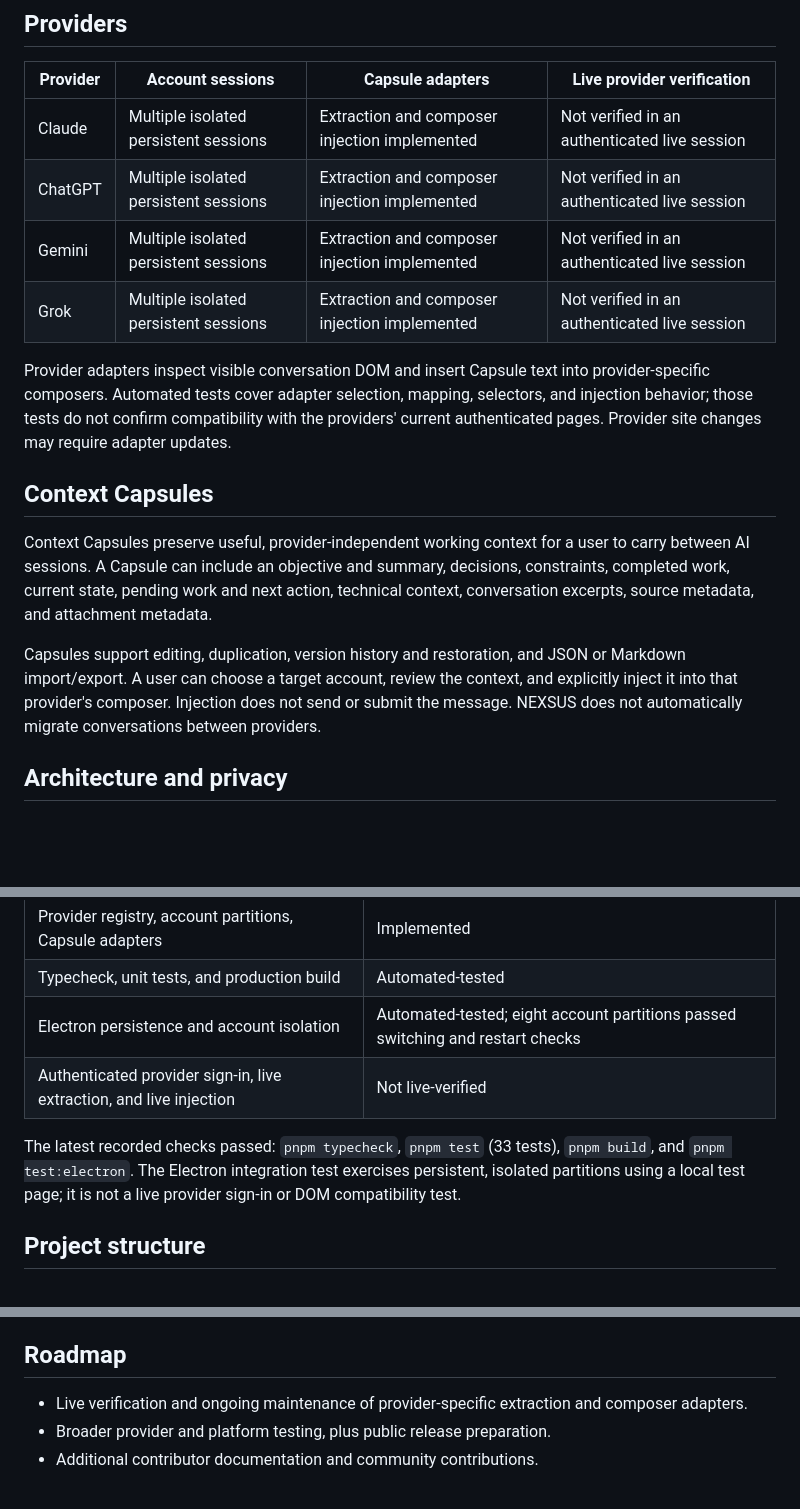
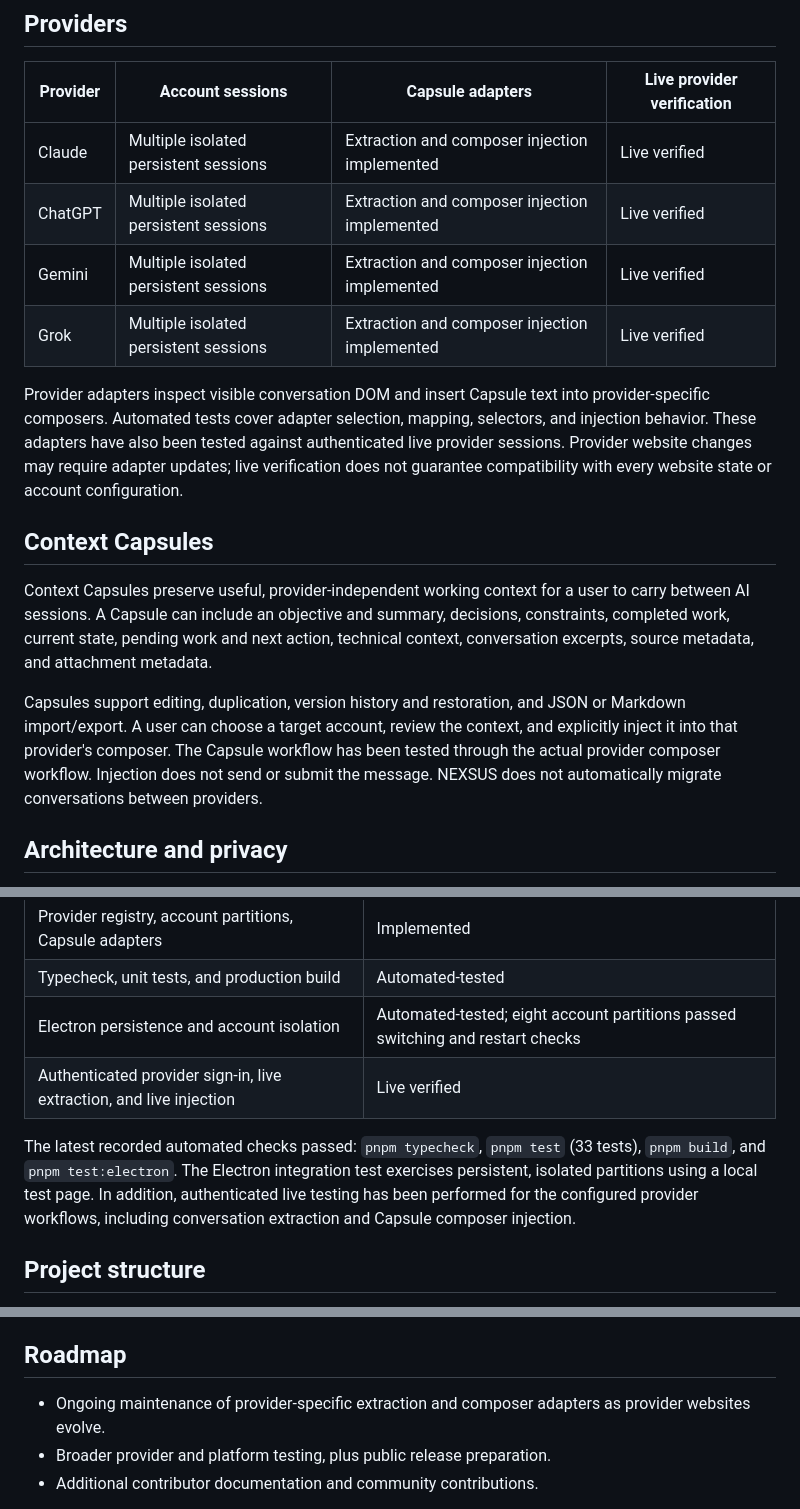
Before and after one commit to ALAY01100010/NEXSUS, a Markdown page: README.md, 3 parts joined by grey strips. GitHub-like rendering; blank space fills up the shorter version.

Commit message:
Update provider verification status

```diff
--- a/README.md
+++ b/README.md
@@ -10,18 +10,18 @@ NEXSUS is a local-first desktop workspace for using multiple AI provider account
 
 | Provider | Account sessions | Capsule adapters | Live provider verification |
 | --- | --- | --- | --- |
-| Claude | Multiple isolated persistent sessions | Extraction and composer injection implemented | Not verified in an authenticated live session |
-| ChatGPT | Multiple isolated persistent sessions | Extraction and composer injection implemented | Not verified in an authenticated live session |
-| Gemini | Multiple isolated persistent sessions | Extraction and composer injection implemented | Not verified in an authenticated live session |
-| Grok | Multiple isolated persistent sessions | Extraction and composer injection implemented | Not verified in an authenticated live session |
+| Claude | Multiple isolated persistent sessions | Extraction and composer injection implemented | Live verified |
+| ChatGPT | Multiple isolated persistent sessions | Extraction and composer injection implemented | Live verified |
+| Gemini | Multiple isolated persistent sessions | Extraction and composer injection implemented | Live verified |
+| Grok | Multiple isolated persistent sessions | Extraction and composer injection implemented | Live verified |
 
-Provider adapters inspect visible conversation DOM and insert Capsule text into provider-specific composers. Automated tests cover adapter selection, mapping, selectors, and injection behavior; those tests do not confirm compatibility with the providers' current authenticated pages. Provider site changes may require adapter updates.
+Provider adapters inspect visible conversation DOM and insert Capsule text into provider-specific composers. Automated tests cover adapter selection, mapping, selectors, and injection behavior. These adapters have also been tested against authenticated live provider sessions. Provider website changes may require adapter updates; live verification does not guarantee compatibility with every website state or account configuration.
 
 ## Context Capsules
 
 Context Capsules preserve useful, provider-independent working context for a user to carry between AI sessions. A Capsule can include an objective and summary, decisions, constraints, completed work, current state, pending work and next action, technical context, conversation excerpts, source metadata, and attachment metadata.
 
-Capsules support editing, duplication, version history and restoration, and JSON or Markdown import/export. A user can choose a target account, review the context, and explicitly inject it into that provider's composer. Injection does not send or submit the message. NEXSUS does not automatically migrate conversations between providers.
+Capsules support editing, duplication, version history and restoration, and JSON or Markdown import/export. A user can choose a target account, review the context, and explicitly inject it into that provider's composer. The Capsule workflow has been tested through the actual provider composer workflow. Injection does not send or submit the message. NEXSUS does not automatically migrate conversations between providers.
 
 ## Architecture and privacy
 
@@ -69,9 +69,9 @@ pnpm package
 | Provider registry, account partitions, Capsule adapters | Implemented |
 | Typecheck, unit tests, and production build | Automated-tested |
 | Electron persistence and account isolation | Automated-tested; eight account partitions passed switching and restart checks |
-| Authenticated provider sign-in, live extraction, and live injection | Not live-verified |
+| Authenticated provider sign-in, live extraction, and live injection | Live verified |
 
-The latest recorded checks passed: `pnpm typecheck`, `pnpm test` (33 tests), `pnpm build`, and `pnpm test:electron`. The Electron integration test exercises persistent, isolated partitions using a local test page; it is not a live provider sign-in or DOM compatibility test.
+The latest recorded automated checks passed: `pnpm typecheck`, `pnpm test` (33 tests), `pnpm build`, and `pnpm test:electron`. The Electron integration test exercises persistent, isolated partitions using a local test page. In addition, authenticated live testing has been performed for the configured provider workflows, including conversation extraction and Capsule composer injection.
 
 ## Project structure
 
@@ -89,7 +89,7 @@ No product screenshot is committed yet. Screenshots will be added after the desk
 
 ## Roadmap
 
-- Live verification and ongoing maintenance of provider-specific extraction and composer adapters.
+- Ongoing maintenance of provider-specific extraction and composer adapters as provider websites evolve.
 - Broader provider and platform testing, plus public release preparation.
 - Additional contributor documentation and community contributions.
 
```
